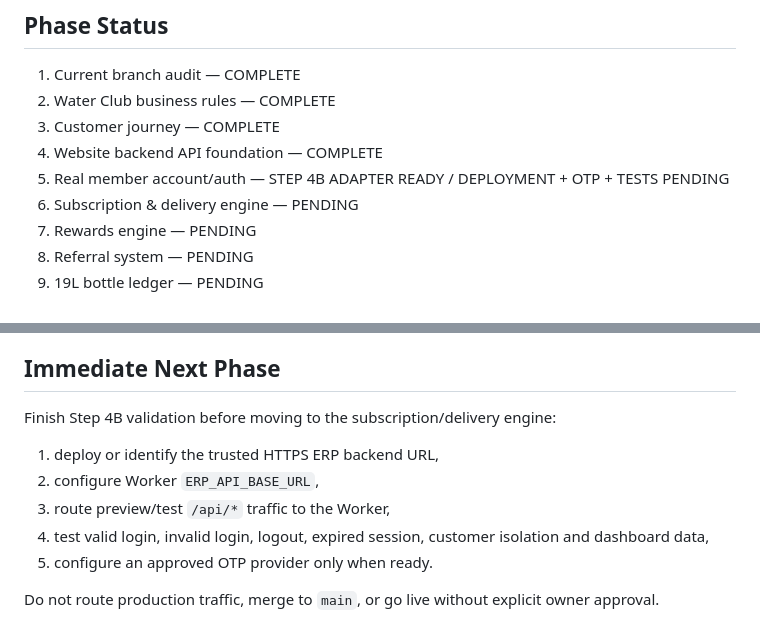
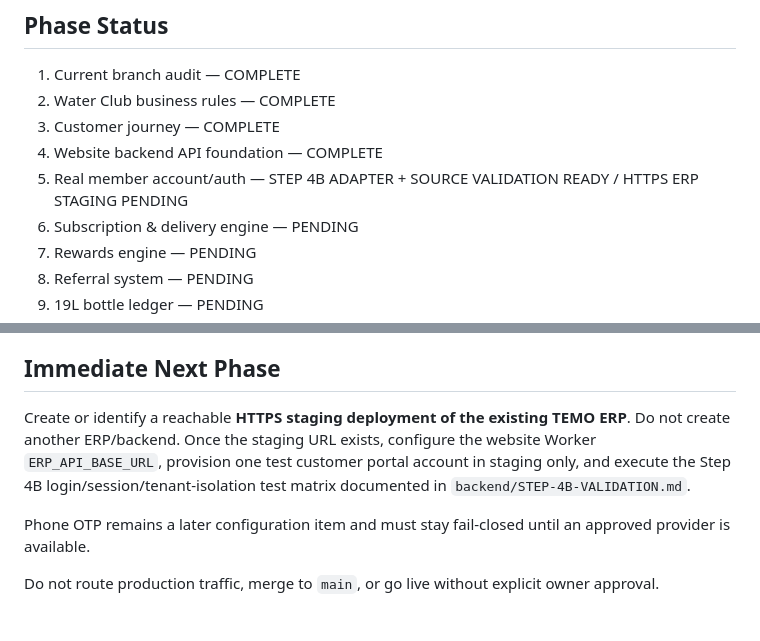
Before and after one commit to temospringwater-eng/Temo-spring-water-website, a Markdown page: TEMO-WATER-CLUB-MASTER-PLAN.md, 2 parts joined by grey strips. Rendered like a GitHub page.

Commit message:
Update Step 4B validation and staging blocker

```diff
--- a/TEMO-WATER-CLUB-MASTER-PLAN.md
+++ b/TEMO-WATER-CLUB-MASTER-PLAN.md
@@ -11,7 +11,7 @@ Do not merge to `main` or make the redesign live until final approval and go-liv
 2. Water Club business rules — COMPLETE
 3. Customer journey — COMPLETE
 4. Website backend API foundation — COMPLETE
-5. Real member account/auth — STEP 4B ADAPTER READY / DEPLOYMENT + OTP + TESTS PENDING
+5. Real member account/auth — STEP 4B ADAPTER + SOURCE VALIDATION READY / HTTPS ERP STAGING PENDING
 6. Subscription & delivery engine — PENDING
 7. Rewards engine — PENDING
 8. Referral system — PENDING
@@ -83,11 +83,8 @@ Phone OTP remains fail-closed until an approved provider is configured. No fake
 - B2B accounts may use separate contract-specific reward settings
 
 ## Immediate Next Phase
-Finish Step 4B validation before moving to the subscription/delivery engine:
-1. deploy or identify the trusted HTTPS ERP backend URL,
-2. configure Worker `ERP_API_BASE_URL`,
-3. route preview/test `/api/*` traffic to the Worker,
-4. test valid login, invalid login, logout, expired session, customer isolation and dashboard data,
-5. configure an approved OTP provider only when ready.
+Create or identify a reachable **HTTPS staging deployment of the existing TEMO ERP**. Do not create another ERP/backend. Once the staging URL exists, configure the website Worker `ERP_API_BASE_URL`, provision one test customer portal account in staging only, and execute the Step 4B login/session/tenant-isolation test matrix documented in `backend/STEP-4B-VALIDATION.md`.
+
+Phone OTP remains a later configuration item and must stay fail-closed until an approved provider is available.
 
 Do not route production traffic, merge to `main`, or go live without explicit owner approval.
```
